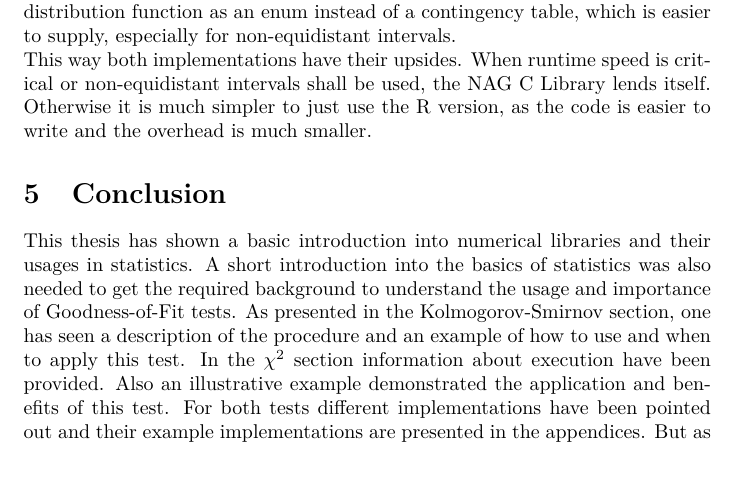
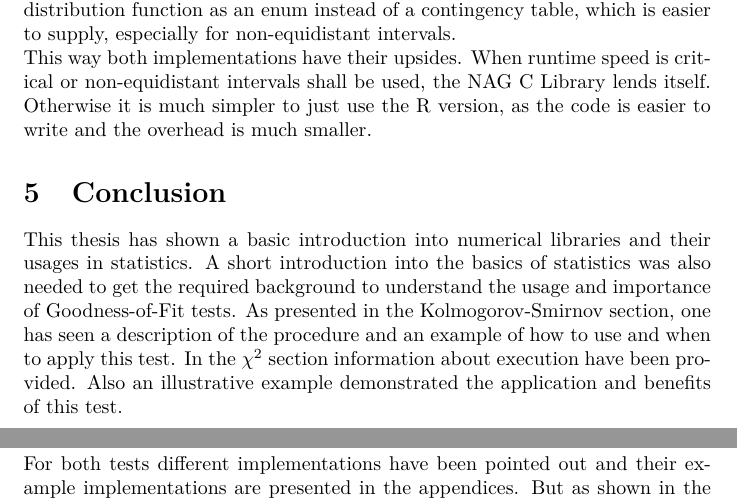
Before and after one commit to muued/seminar-nb, a LaTeX document (ausarbeitung/report.tex): part of page 20 of 27 before the commit and two parts of pages 20 and 21 of 27 after it, the two joined at a grey line, cut so that both start at the same text, the shorter picture padded with empty space. Compiled offline with pdfLaTeX.

Commit message:
line breaks in the final conclusion

```diff
--- a/ausarbeitung/report.tex
+++ b/ausarbeitung/report.tex
@@ -669,11 +669,19 @@ When runtime speed is critical or non-equidistant intervals shall be used, the N
 Otherwise it is much simpler to just use the R version, as the code is easier to write and the overhead is much smaller.
 
 \section{Conclusion}
-This thesis has shown a basic introduction into numerical libraries and their usages in statistics. A short introduction into the basics of statistics was also needed to get the required background to understand the usage and importance of Goodness-of-Fit tests. As presented in the Kolmogorov-Smirnov section, one has seen a description of the procedure and an example of how to use and when to apply this test. In the $\chi^2$ section information about execution have been provided. Also an illustrative example demonstrated the application and benefits of this test.
+This thesis has shown a basic introduction into numerical libraries and their usages in statistics.
+A short introduction into the basics of statistics was also needed to get the required background to understand the usage and importance of Goodness-of-Fit tests.
+As presented in the Kolmogorov-Smirnov section, one has seen a description of the procedure and an example of how to use and when to apply this test.
+In the $\chi^2$ section information about execution have been provided.
+Also an illustrative example demonstrated the application and benefits of this test.
+\\
 For both tests different implementations have been pointed out and their example implementations are presented in the appendices.
-But as shown in the conclusion section of the respective tests neither the C nor the R implementation can be recommended over the other.\\
-What has not been discussed yet is if one test can be preferred over the other.\\
-While both test have in common that one has to specify the null distribution, the $\chi^2$ test requires to specify classes for the observations and the Kolmogorov-Smirnov test requires that the observations are ordered ascending and additionally the empirical null distribution has to be calculated.\\
+But as shown in the conclusion section of the respective tests neither the C nor the R implementation can be recommended over the other.
+\\
+What has not been discussed yet is if one test can be preferred over the other.
+\\
+While both test have in common that one has to specify the null distribution, the $\chi^2$ test requires to specify classes for the observations and the Kolmogorov-Smirnov test requires that the observations are ordered ascending and additionally the empirical null distribution has to be calculated.
+\\
 But since the $\chi^2$ test needs more observations than the Kolmogorov-Smirnov test to be accurate~\cite{knuth2001art}, the second test may be considered as the better choice in a situation with relatively few observations.
 In a situation with large sample size the choice is not clear and the it may varies from case to case.
 \newpage
```
